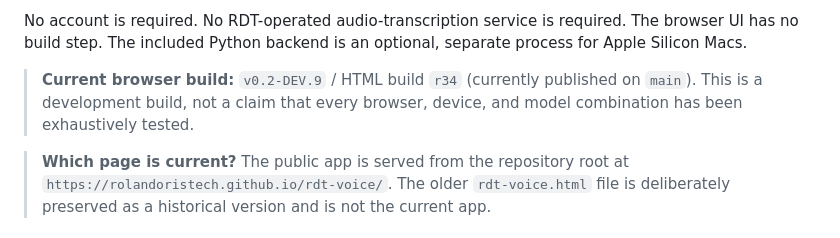
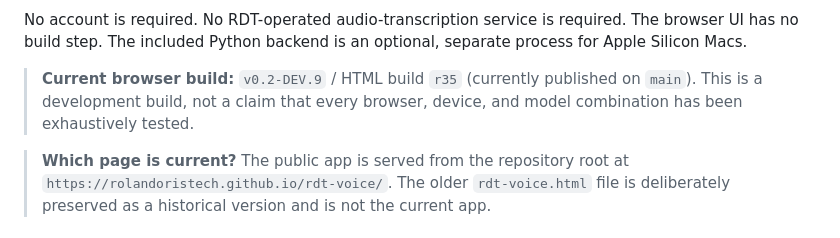
Before and after one commit to RolanDorisTech/rdt-voice, a Markdown page: README.md, the part around the change. Drawn GitHub-style.

Commit message:
Update current browser build version in README
Updated HTML build version from r34 to r35 in README.

```diff
--- a/README.md
+++ b/README.md
@@ -23,7 +23,7 @@ Click either image below to try the live browser demo:
 
 No account is required. No RDT-operated audio-transcription service is required. The browser UI has no build step. The included Python backend is an optional, separate process for Apple Silicon Macs.
 
-> **Current browser build:** `v0.2-DEV.9` / HTML build `r34` (currently published on `main`). This is a development build, not a claim that every browser, device, and model combination has been exhaustively tested.
+> **Current browser build:** `v0.2-DEV.9` / HTML build `r35` (currently published on `main`). This is a development build, not a claim that every browser, device, and model combination has been exhaustively tested.
 
 > **Which page is current?** The public app is served from the repository root at `https://rolandoristech.github.io/rdt-voice/`. The older `rdt-voice.html` file is deliberately preserved as a historical version and is not the current app.
 
```
